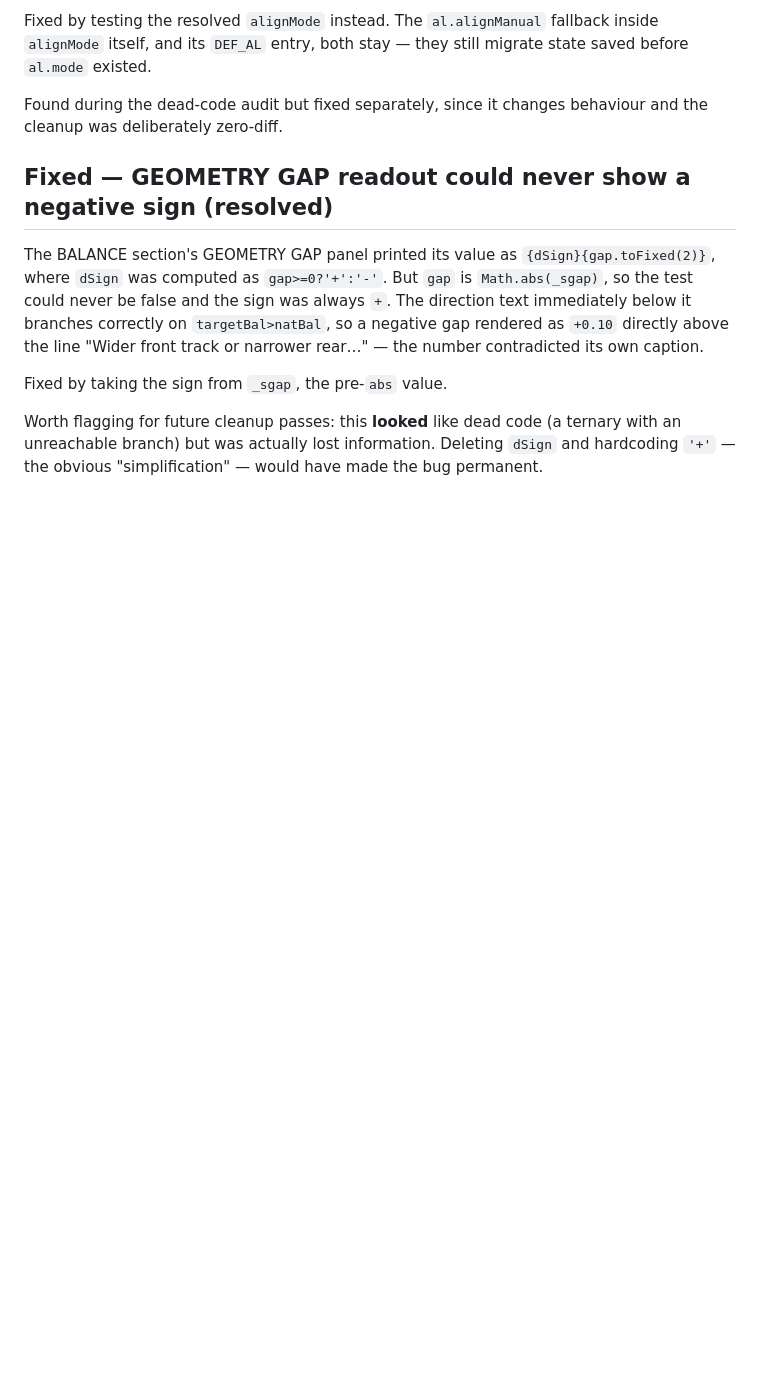
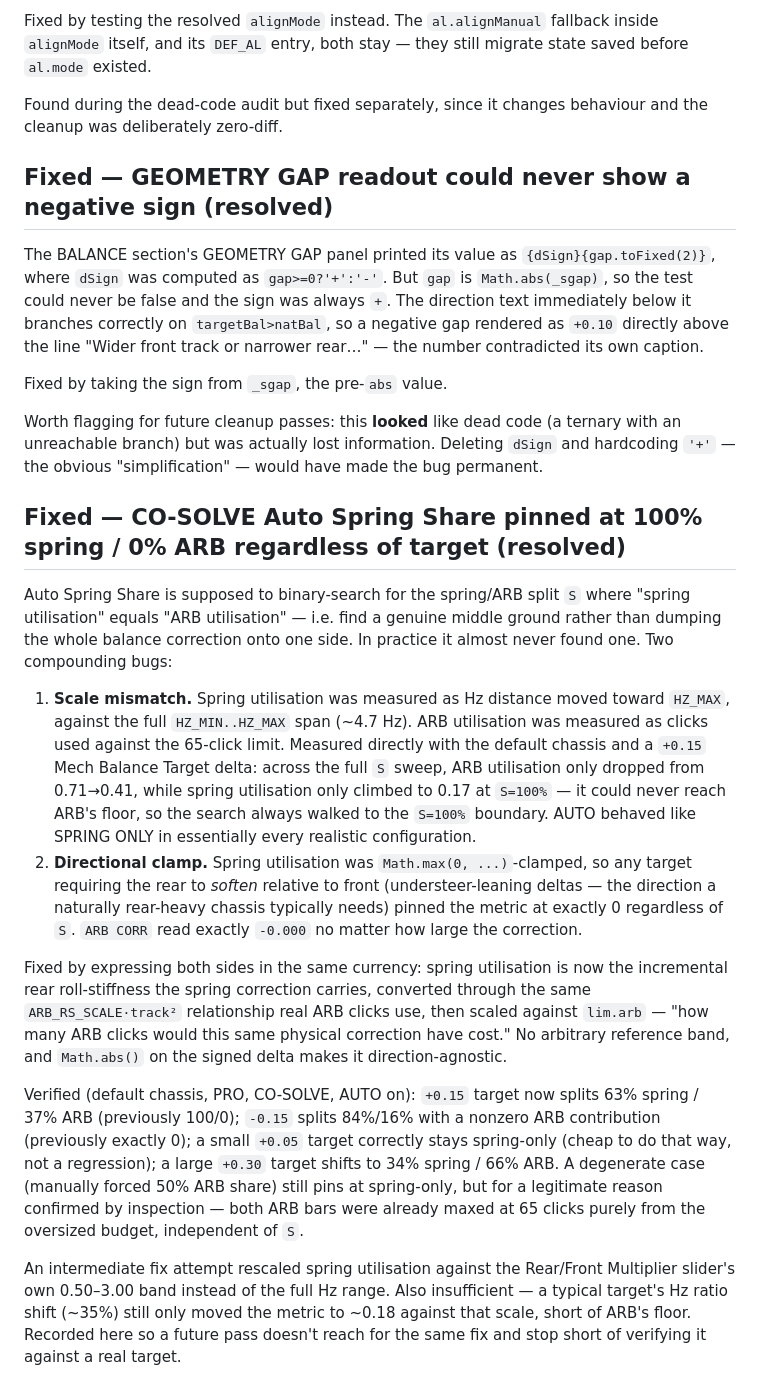
Before and after one commit to SoloCandy/solocandy.github.io, a Markdown page: docs/KNOWN_ISSUES.md, the part around the change. Drawn GitHub-style; blank space fills up the shorter version.

Commit message:
Docs: record the CO-SOLVE Auto Spring Share fix
The previous commit fixed AUTO pinning at 100% spring / 0% ARB regardless
of target, but only touched index.html. Per CLAUDE.md's doc-sync
convention:

- KNOWN_ISSUES.md: new entry recording both root causes (the Hz-range vs
  click-count scale mismatch, and the directional clamp that zeroed ARB
  participation for understeer-leaning targets), the fix, and the verified
  before/after numbers. Also records the intermediate fix attempt (Rear/
  Front Multiplier band rescaling) and why it wasn't sufficient, so a future
  pass doesn't reach for the same shallow fix and stop short of verifying it.
- PHYSICS.md: the CO-SOLVE section previously only documented manual
  fe.springShare and the Kcs ride-reference inversion — Auto Spring Share's
  algorithm was undocumented entirely. Added a description of the
  click-equivalent utilisation comparison, plus a note that only spring Hz
  (not ARB) feeds the RESPONSE/transient breakdown, so the fix changes how
  much PLANTED<->REACTIVE character shifts as a side effect of a given
  target, not just which numbers move.

README.md and SLIDERS.md needed no change — both already describe the
feature's intent/contract rather than its internal mechanism, and remain
accurate.

Co-Authored-By: Claude Sonnet 5 <noreply@anthropic.com>

```diff
--- a/docs/KNOWN_ISSUES.md
+++ b/docs/KNOWN_ISSUES.md
@@ -393,3 +393,48 @@ Worth flagging for future cleanup passes: this **looked** like dead code (a
 ternary with an unreachable branch) but was actually lost information.
 Deleting `dSign` and hardcoding `'+'` — the obvious "simplification" — would
 have made the bug permanent.
+
+## Fixed — CO-SOLVE Auto Spring Share pinned at 100% spring / 0% ARB regardless of target (resolved)
+
+Auto Spring Share is supposed to binary-search for the spring/ARB split `S`
+where "spring utilisation" equals "ARB utilisation" — i.e. find a genuine
+middle ground rather than dumping the whole balance correction onto one
+side. In practice it almost never found one. Two compounding bugs:
+
+1. **Scale mismatch.** Spring utilisation was measured as Hz distance moved
+   toward `HZ_MAX`, against the full `HZ_MIN..HZ_MAX` span (~4.7 Hz). ARB
+   utilisation was measured as clicks used against the 65-click limit.
+   Measured directly with the default chassis and a `+0.15` Mech Balance
+   Target delta: across the full `S` sweep, ARB utilisation only dropped
+   from 0.71→0.41, while spring utilisation only climbed to 0.17 at `S=100%`
+   — it could never reach ARB's floor, so the search always walked to the
+   `S=100%` boundary. AUTO behaved like SPRING ONLY in essentially every
+   realistic configuration.
+2. **Directional clamp.** Spring utilisation was `Math.max(0, ...)`-clamped,
+   so any target requiring the rear to *soften* relative to front
+   (understeer-leaning deltas — the direction a naturally rear-heavy chassis
+   typically needs) pinned the metric at exactly 0 regardless of `S`. `ARB
+   CORR` read exactly `-0.000` no matter how large the correction.
+
+Fixed by expressing both sides in the same currency: spring utilisation is
+now the incremental rear roll-stiffness the spring correction carries,
+converted through the same `ARB_RS_SCALE·track²` relationship real ARB
+clicks use, then scaled against `lim.arb` — "how many ARB clicks would this
+same physical correction have cost." No arbitrary reference band, and
+`Math.abs()` on the signed delta makes it direction-agnostic.
+
+Verified (default chassis, PRO, CO-SOLVE, AUTO on): `+0.15` target now
+splits 63% spring / 37% ARB (previously 100/0); `-0.15` splits 84%/16% with
+a nonzero ARB contribution (previously exactly 0); a small `+0.05` target
+correctly stays spring-only (cheap to do that way, not a regression); a
+large `+0.30` target shifts to 34% spring / 66% ARB. A degenerate case
+(manually forced 50% ARB share) still pins at spring-only, but for a
+legitimate reason confirmed by inspection — both ARB bars were already
+maxed at 65 clicks purely from the oversized budget, independent of `S`.
+
+An intermediate fix attempt rescaled spring utilisation against the
+Rear/Front Multiplier slider's own 0.50–3.00 band instead of the full Hz
+range. Also insufficient — a typical target's Hz ratio shift (~35%) still
+only moved the metric to ~0.18 against that scale, short of ARB's floor.
+Recorded here so a future pass doesn't reach for the same fix and stop
+short of verifying it against a real target.
```
Also changed, not shown: docs/PHYSICS.md (+23 -0 lines).
